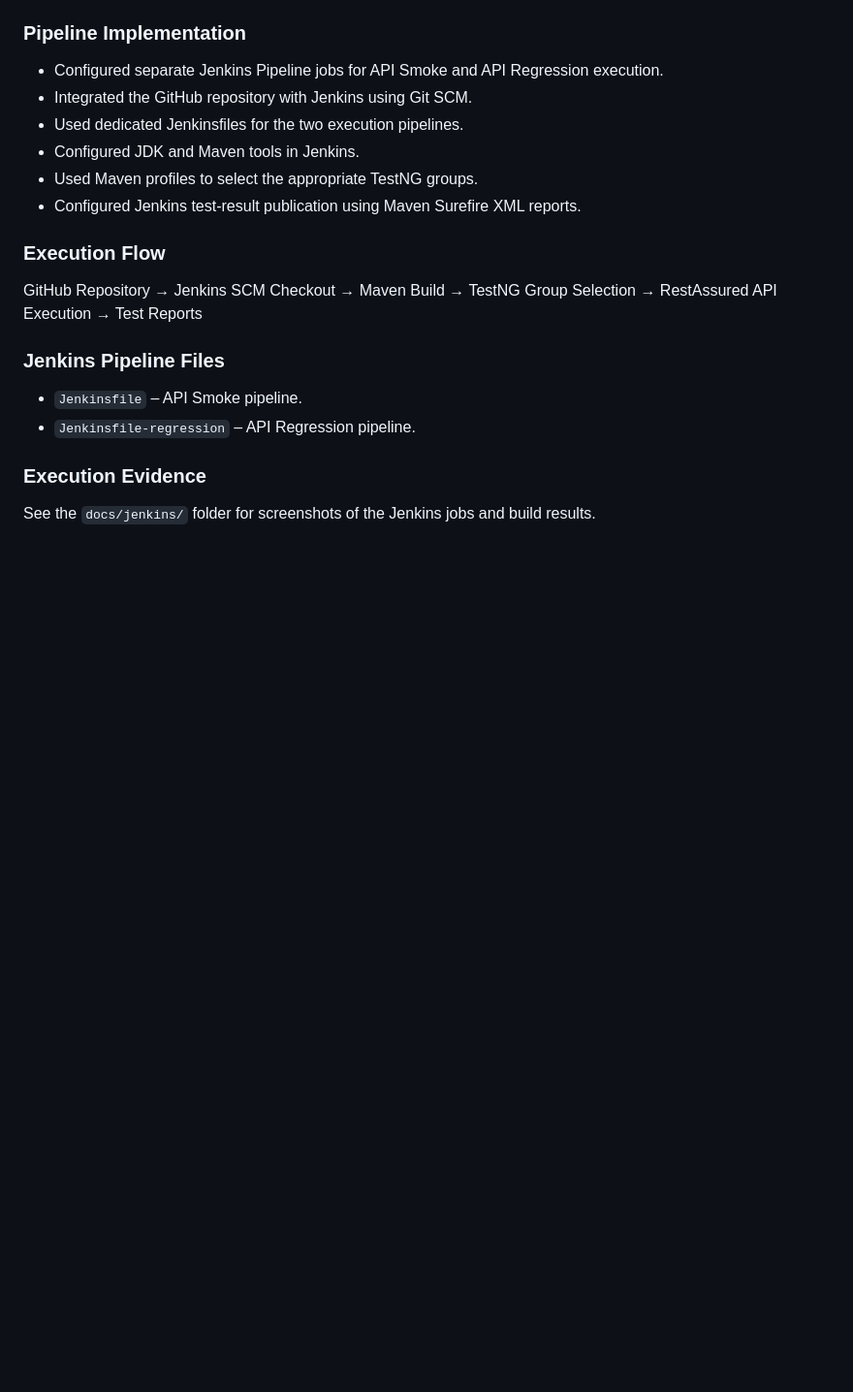
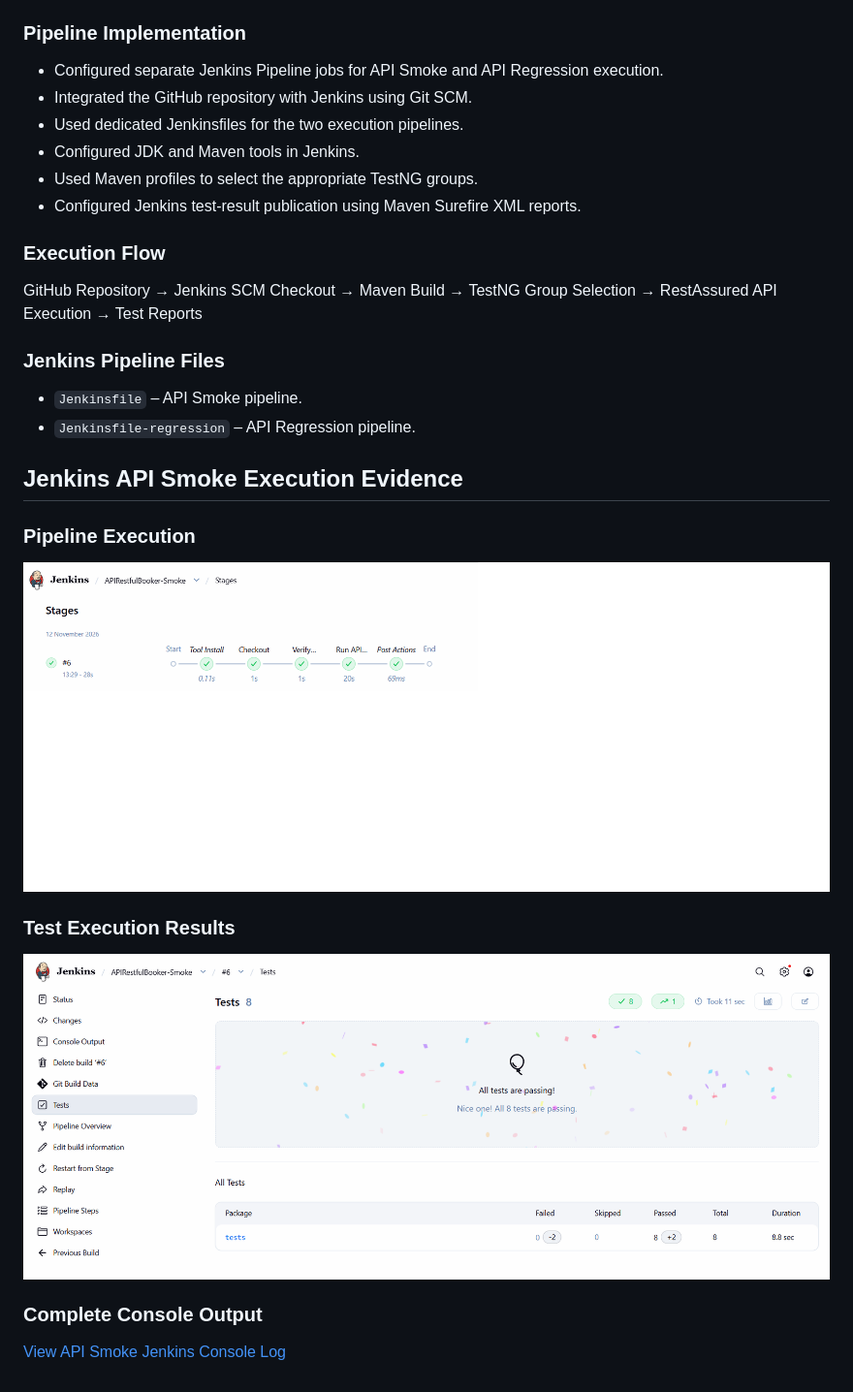
Before and after one commit to Saranya24-git/API_Automation_Restfulbooker_Project, a Markdown page: README.md, the part around the change. Shown at 97% size. Drawn GitHub-style; pictures changed too: docs/jenkins/api-smoke-pipeline.png (added), docs/jenkins/api-smoke-test-results.png (added); blank space fills up the shorter version.

Commit message:
Jenkins smoke evidence update

```diff
--- a/README.md
+++ b/README.md
@@ -27,6 +27,13 @@ GitHub Repository → Jenkins SCM Checkout → Maven Build → TestNG Group Sele
 - `Jenkinsfile` – API Smoke pipeline.
 - `Jenkinsfile-regression` – API Regression pipeline.
 
-### Execution Evidence
+## Jenkins API Smoke Execution Evidence
 
-See the `docs/jenkins/` folder for screenshots of the Jenkins jobs and build results.
+### Pipeline Execution
+![API Smoke Pipeline](docs/jenkins/api-smoke-pipeline.png)
+
+### Test Execution Results
+![API Smoke Test Results](docs/jenkins/api-smoke-test-results.png)
+
+### Complete Console Output
+[View API Smoke Jenkins Console Log](docs/jenkins/api-smoke-console.txt)
```
Also changed, not shown: 1 other file.
